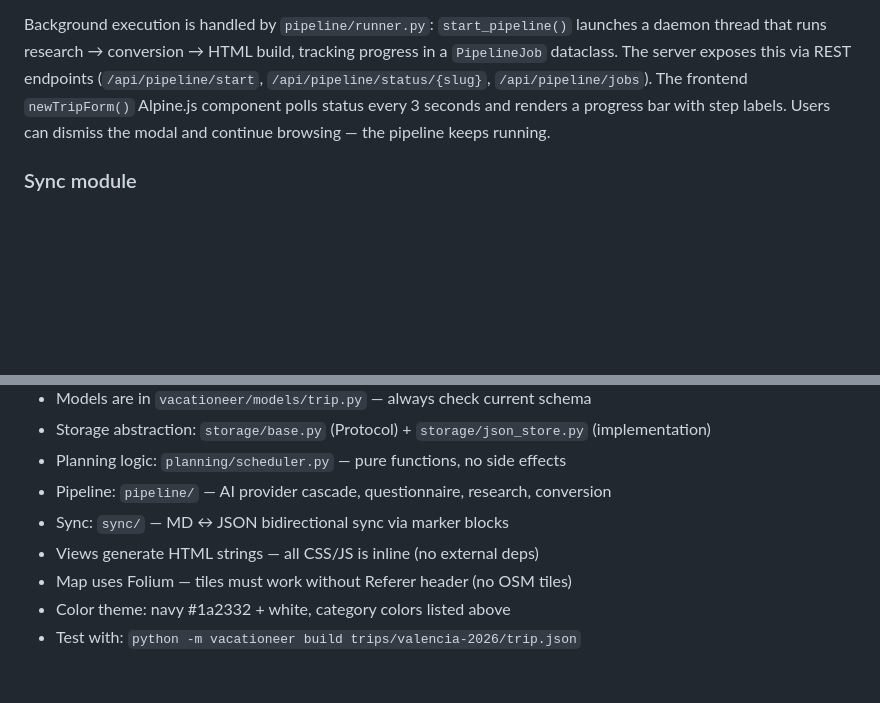
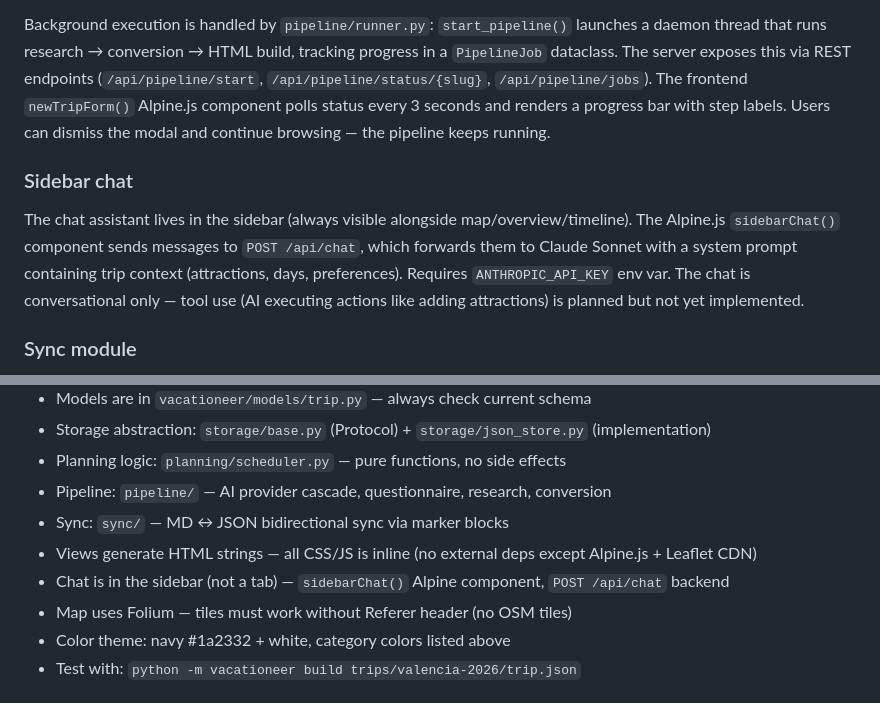
Before and after one commit to innatecuriosity/Vacationeer, a Markdown page: docs/PROJECT.md, 2 parts joined by grey strips. GitHub-like rendering; blank space fills up the shorter version.

```diff
--- a/docs/PROJECT.md
+++ b/docs/PROJECT.md
@@ -358,6 +367,9 @@ The `pipeline/` module handles new trip creation. The AI provider abstraction (`
 
 Background execution is handled by `pipeline/runner.py`: `start_pipeline()` launches a daemon thread that runs research → conversion → HTML build, tracking progress in a `PipelineJob` dataclass. The server exposes this via REST endpoints (`/api/pipeline/start`, `/api/pipeline/status/{slug}`, `/api/pipeline/jobs`). The frontend `newTripForm()` Alpine.js component polls status every 3 seconds and renders a progress bar with step labels. Users can dismiss the modal and continue browsing — the pipeline keeps running.
 
+### Sidebar chat
+The chat assistant lives in the sidebar (always visible alongside map/overview/timeline). The Alpine.js `sidebarChat()` component sends messages to `POST /api/chat`, which forwards them to Claude Sonnet with a system prompt containing trip context (attractions, days, preferences). Requires `ANTHROPIC_API_KEY` env var. The chat is conversational only — tool use (AI executing actions like adding attractions) is planned but not yet implemented.
+
 ### Sync module
 The `sync/` module enables bidirectional sync between MD research files and `trip.json`. It uses `@vacationeer` marker blocks (HTML comments with key-value data) injected below attraction headings in MD files. The sync engine compares marker values against JSON fields and can apply updates in either direction.
 
@@ -369,7 +381,8 @@ The `sync/` module enables bidirectional sync between MD research files and `tri
 - Planning logic: `planning/scheduler.py` — pure functions, no side effects
 - Pipeline: `pipeline/` — AI provider cascade, questionnaire, research, conversion
 - Sync: `sync/` — MD ↔ JSON bidirectional sync via marker blocks
-- Views generate HTML strings — all CSS/JS is inline (no external deps)
+- Views generate HTML strings — all CSS/JS is inline (no external deps except Alpine.js + Leaflet CDN)
+- Chat is in the sidebar (not a tab) — `sidebarChat()` Alpine component, `POST /api/chat` backend
 - Map uses Folium — tiles must work without Referer header (no OSM tiles)
 - Color theme: navy #1a2332 + white, category colors listed above
 - Test with: `python -m vacationeer build trips/valencia-2026/trip.json`
```
Also changed, not shown: other parts of docs/PROJECT.md (+20 -11 lines).
